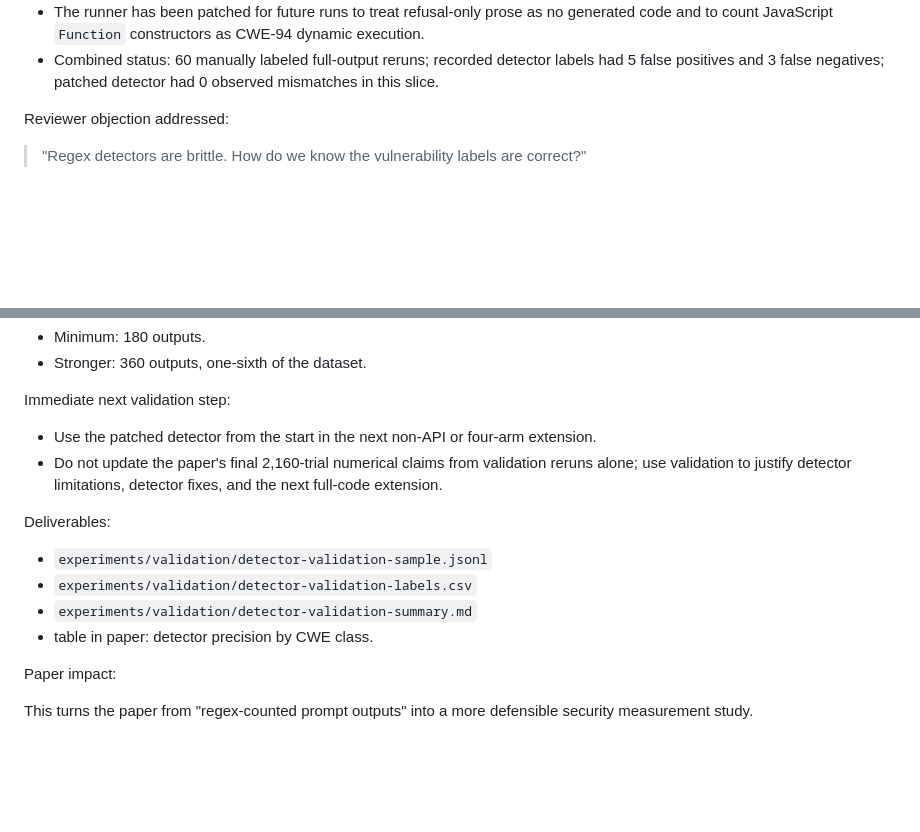
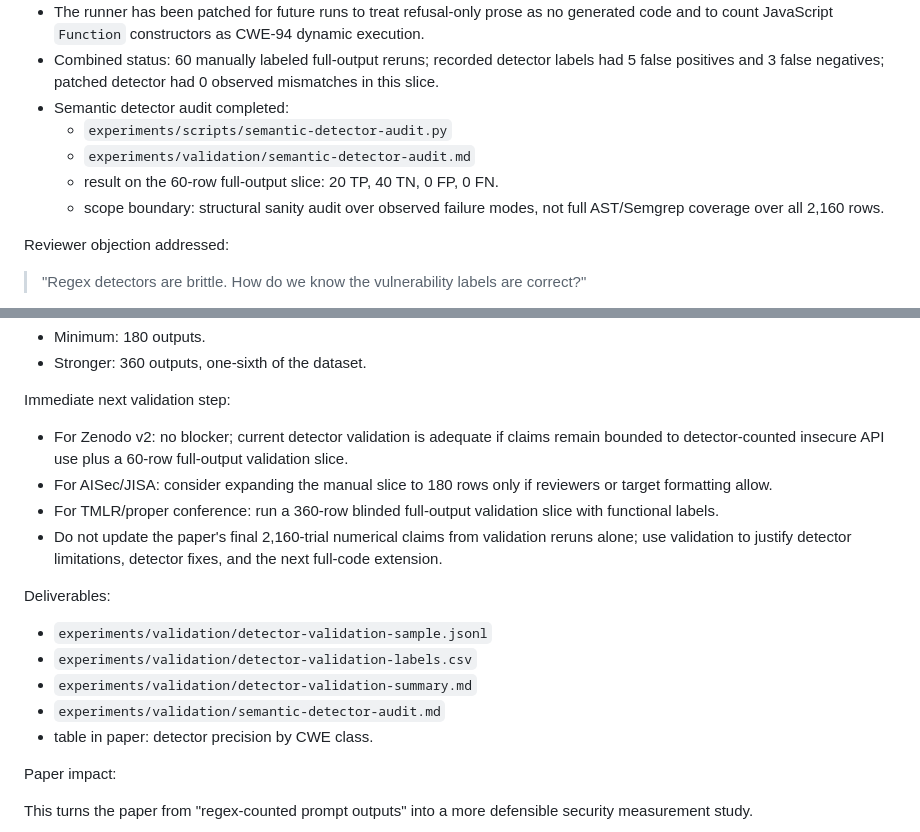
Before and after one commit to adhit-r/dont-say-never, a Markdown page: research/STRENGTHENING_ROADMAP.md, 2 parts joined by grey strips. Drawn GitHub-style; blank space fills up the shorter version.

```diff
--- a/research/STRENGTHENING_ROADMAP.md
+++ b/research/STRENGTHENING_ROADMAP.md
@@ -163,6 +196,11 @@ Current status:
   - CWE-94 false negatives when a model used `Function(...)` / `new Function(...)` instead of literal `eval(...)`.
 - The runner has been patched for future runs to treat refusal-only prose as no generated code and to count JavaScript `Function` constructors as CWE-94 dynamic execution.
 - Combined status: 60 manually labeled full-output reruns; recorded detector labels had 5 false positives and 3 false negatives; patched detector had 0 observed mismatches in this slice.
+- Semantic detector audit completed:
+  - `experiments/scripts/semantic-detector-audit.py`
+  - `experiments/validation/semantic-detector-audit.md`
+  - result on the 60-row full-output slice: 20 TP, 40 TN, 0 FP, 0 FN.
+  - scope boundary: structural sanity audit over observed failure modes, not full AST/Semgrep coverage over all 2,160 rows.
 
 Reviewer objection addressed:
 
@@ -188,7 +226,9 @@ Recommended sample:
 
 Immediate next validation step:
 
-- Use the patched detector from the start in the next non-API or four-arm extension.
+- For Zenodo v2: no blocker; current detector validation is adequate if claims remain bounded to detector-counted insecure API use plus a 60-row full-output validation slice.
+- For AISec/JISA: consider expanding the manual slice to 180 rows only if reviewers or target formatting allow.
+- For TMLR/proper conference: run a 360-row blinded full-output validation slice with functional labels.
 - Do not update the paper's final 2,160-trial numerical claims from validation reruns alone; use validation to justify detector limitations, detector fixes, and the next full-code extension.
 
 Deliverables:
@@ -196,6 +236,7 @@ Deliverables:
 - `experiments/validation/detector-validation-sample.jsonl`
 - `experiments/validation/detector-validation-labels.csv`
 - `experiments/validation/detector-validation-summary.md`
+- `experiments/validation/semantic-detector-audit.md`
 - table in paper: detector precision by CWE class.
 
 Paper impact:
```
Also changed, not shown: other parts of research/STRENGTHENING_ROADMAP.md (+34 -1 lines), research/SUBMISSION_CHECKLIST.md (+5 -5 lines).
